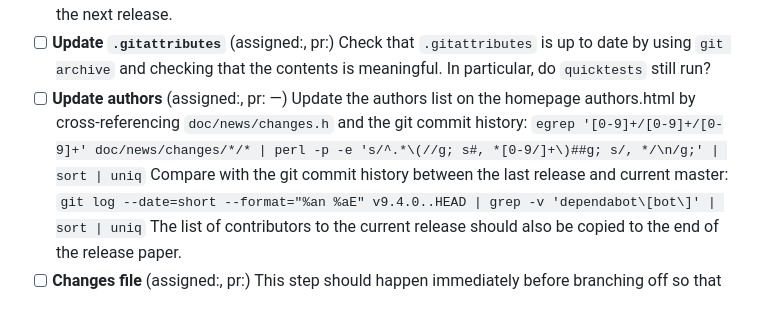
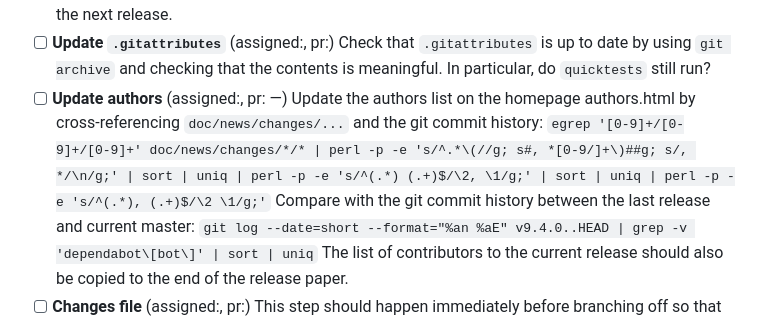
Before and after one commit to dealii/release-papers, a Markdown page: release-tasks.md, the part around the change. GitHub-like rendering.

Commit message:
Update a task.

````diff
--- a/release-tasks.md
+++ b/release-tasks.md
@@ -48,8 +48,8 @@ The following is a list of ouststanding QA tests that should be checked before p
  - [ ] <b>Update `.gitattributes`</b> (assigned:, pr:)
        Check that `.gitattributes` is up to date by using `git archive` and checking that the contents is meaningful. In particular, do `quicktests` still run?
  - [ ] <b>Update authors</b> (assigned:, pr: &mdash;)
-   Update the authors list on the homepage authors.html by cross-referencing `doc/news/changes.h` and the git commit history:
-   ```egrep '[0-9]+/[0-9]+/[0-9]+' doc/news/changes/*/* | perl -p -e 's/^.*\(//g; s#, *[0-9/]+\)##g; s/, */\n/g;' | sort | uniq```
+   Update the authors list on the homepage authors.html by cross-referencing `doc/news/changes/...` and the git commit history:
+   ```egrep '[0-9]+/[0-9]+/[0-9]+' doc/news/changes/*/* | perl -p -e 's/^.*\(//g; s#, *[0-9/]+\)##g; s/, */\n/g;' | sort | uniq | perl -p -e 's/^(.*) (.+)$/\2, \1/g;' | sort | uniq | perl -p -e 's/^(.*), (.+)$/\2 \1/g;'```
    Compare with the git commit history between the last release and current master:
    ```git log --date=short --format="%an %aE" v9.4.0..HEAD | grep -v 'dependabot\[bot\]' | sort | uniq```
    The list of contributors to the current release should also be copied to the end of the release paper.
````
